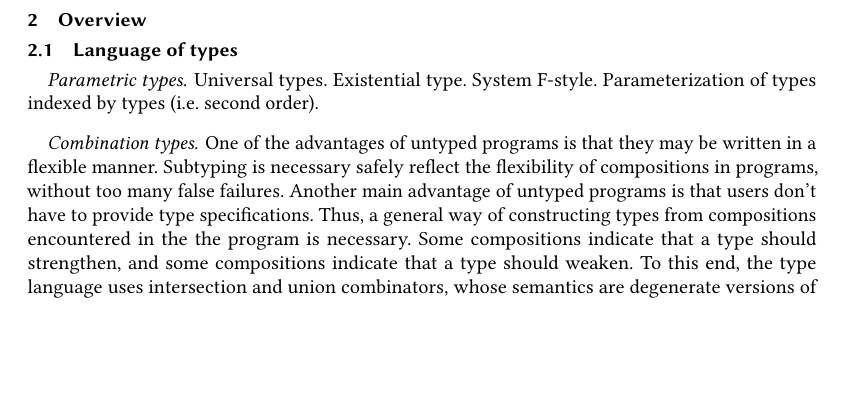
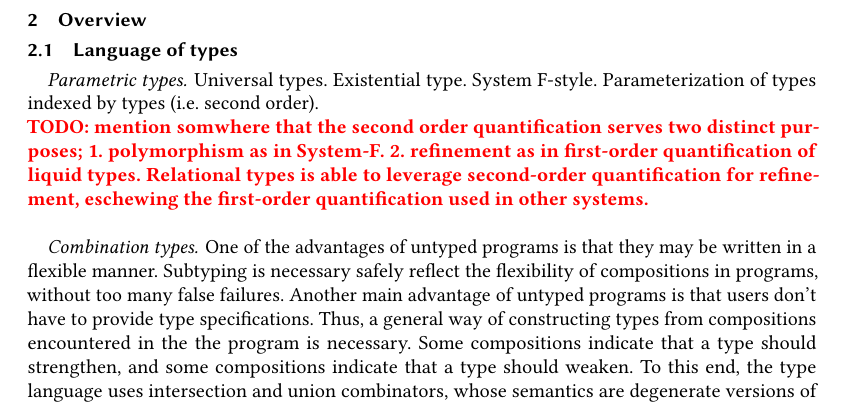
Before and after one commit to resin-studio/slim, a LaTeX paper (paper/relationaltypes.tex): part of page 2 of 16, cut so that both start at the same text, the shorter picture padded with empty space. Compiled offline with pdfLaTeX.

Commit message:
add note about dual purpose of second order quantification

```diff
--- a/paper/relationaltypes.tex
+++ b/paper/relationaltypes.tex
@@ -113,6 +113,10 @@ We introduce a new type language \textit{relational types} to represent these pr
 
 \paragraph{Parametric types}
 Universal types. Existential type. System F-style. Parameterization of types indexed by types (i.e. second order).
+
+\TODO{mention somwhere that the second order quantification serves two distinct purposes; 1. polymorphism as in System-F. 2. refinement as in first-order quantification of liquid types.
+Relational types is able to leverage second-order quantification for refinement, eschewing the first-order quantification used in other systems.
+}
 
 \paragraph{Combination types.}
 One of the advantages of untyped programs is that they may be written in a flexible manner.
```
